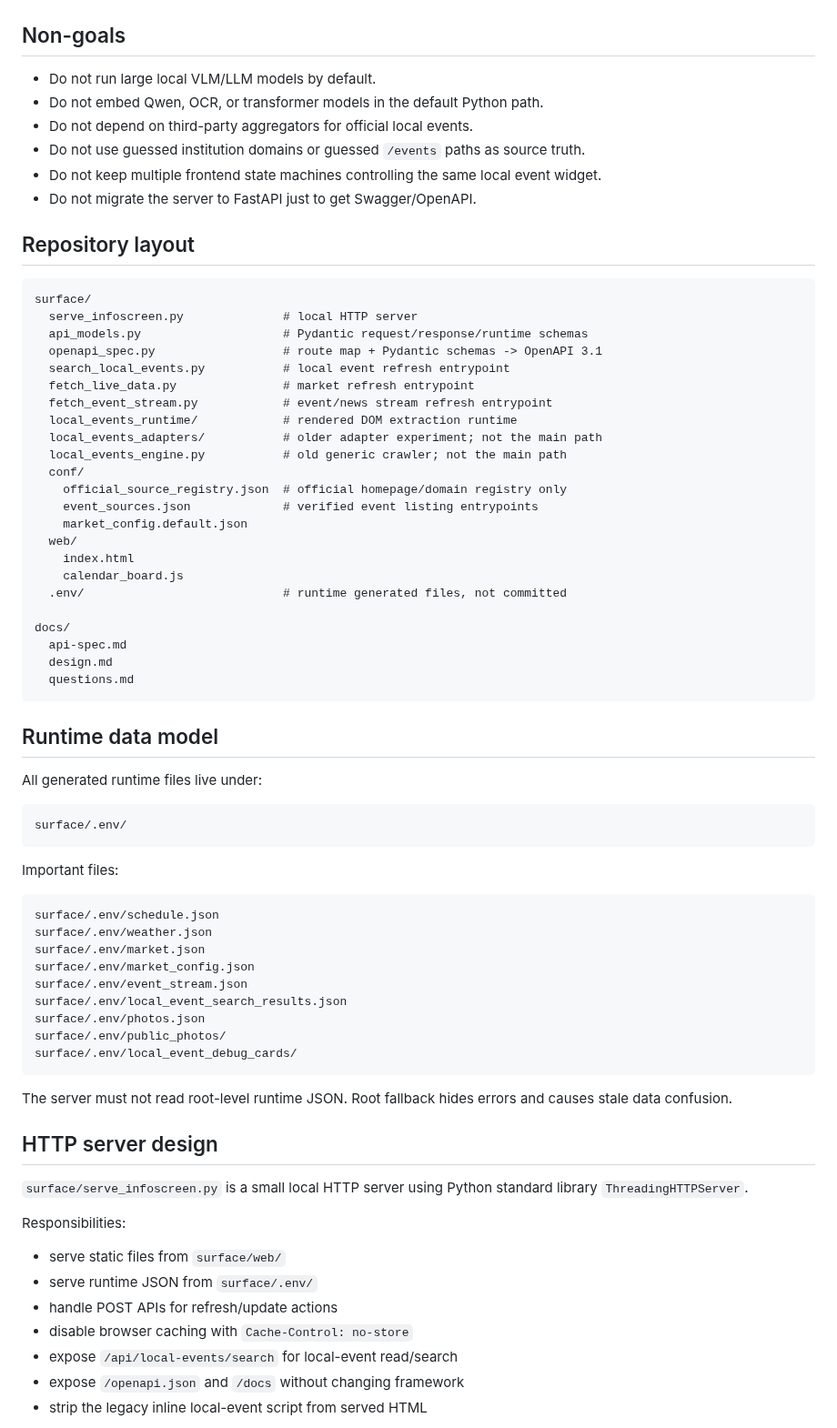
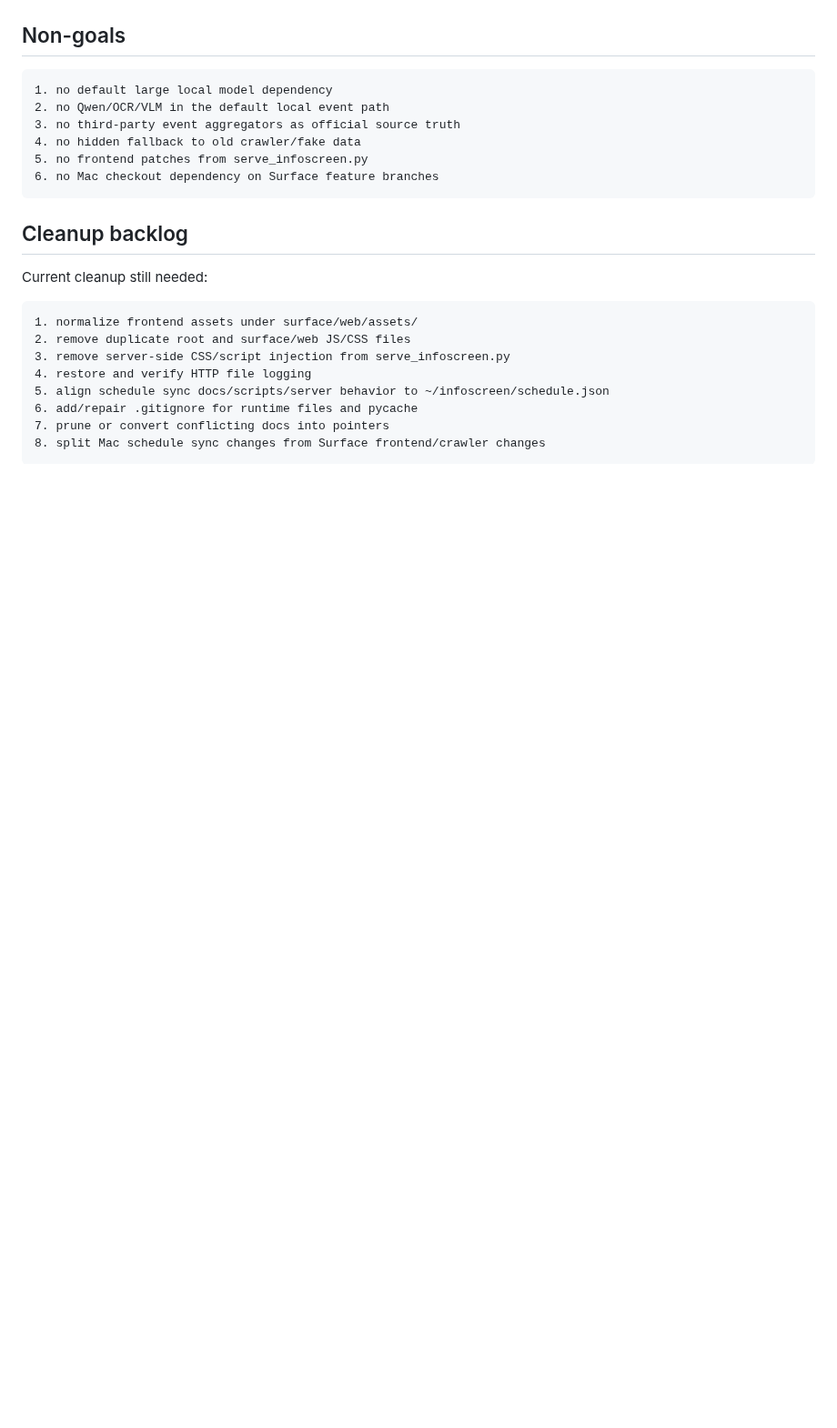
Before and after one commit to renchili/infoScreen, a Markdown page: docs/design.md, the part around one of its changes. Shown at 91% size. Drawn GitHub-style; blank space fills up the shorter version.

Commit message:
docs: rewrite project design document

````diff
--- a/docs/design.md
+++ b/docs/design.md
@@ -21,76 +291,26 @@ The project should run locally, be debuggable through files and systemd, and avo
 
 ## Non-goals
 
-- Do not run large local VLM/LLM models by default.
-- Do not embed Qwen, OCR, or transformer models in the default Python path.
-- Do not depend on third-party aggregators for official local events.
-- Do not use guessed institution domains or guessed `/events` paths as source truth.
-- Do not keep multiple frontend state machines controlling the same local event widget.
-- Do not migrate the server to FastAPI just to get Swagger/OpenAPI.
+```text
+1. no default large local model dependency
+2. no Qwen/OCR/VLM in the default local event path
+3. no third-party event aggregators as official source truth
+4. no hidden fallback to old crawler/fake data
+5. no frontend patches from serve_infoscreen.py
+6. no Mac checkout dependency on Surface feature branches
+```
 
-## Repository layout
+## Cleanup backlog
+
+Current cleanup still needed:
 
 ```text
-surface/
-  serve_infoscreen.py              # local HTTP server
-  api_models.py                    # Pydantic request/response/runtime schemas
-  openapi_spec.py                  # route map + Pydantic schemas -> OpenAPI 3.1
-  search_local_events.py           # local event refresh entrypoint
-  fetch_live_data.py               # market refresh entrypoint
-  fetch_event_stream.py            # event/news stream refresh entrypoint
-  local_events_runtime/            # rendered DOM extraction runtime
-  local_events_adapters/           # older adapter experiment; not the main path
-  local_events_engine.py           # old generic crawler; not the main path
-  conf/
-    official_source_registry.json  # official homepage/domain registry only
-    event_sources.json             # verified event listing entrypoints
-    market_config.default.json
-  web/
-    index.html
-    calendar_board.js
-  .env/                            # runtime generated files, not committed
-
-docs/
-  api-spec.md
-  design.md
-  questions.md
+1. normalize frontend assets under surface/web/assets/
+2. remove duplicate root and surface/web JS/CSS files
+3. remove server-side CSS/script injection from serve_infoscreen.py
+4. restore and verify HTTP file logging
+5. align schedule sync docs/scripts/server behavior to ~/infoscreen/schedule.json
+6. add/repair .gitignore for runtime files and pycache
+7. prune or convert conflicting docs into pointers
+8. split Mac schedule sync changes from Surface frontend/crawler changes
 ```
-
-## Runtime data model
-
-All generated runtime files live under:
-
-```text
-surface/.env/
-```
-
-Important files:
-
-```text
-surface/.env/schedule.json
-surface/.env/weather.json
-surface/.env/market.json
-surface/.env/market_config.json
-surface/.env/event_stream.json
-surface/.env/local_event_search_results.json
-surface/.env/photos.json
-surface/.env/public_photos/
-surface/.env/local_event_debug_cards/
-```
-
-The server must not read root-level runtime JSON. Root fallback hides errors and causes stale data confusion.
-
-## HTTP server design
-
-`surface/serve_infoscreen.py` is a small local HTTP server using Python standard library `ThreadingHTTPServer`.
-
-Responsibilities:
-
-- serve static files from `surface/web/`
-- serve runtime JSON from `surface/.env/`
-- handle POST APIs for refresh/update actions
-- disable browser caching with `Cache-Control: no-store`
-- expose `/api/local-events/search` for local-event read/search
-- expose `/openapi.json` and `/docs` without changing framework
-- strip the legacy inline local-event script from served HTML
-
````
Also changed, not shown: other parts of docs/design.md (+282 -311 lines).
